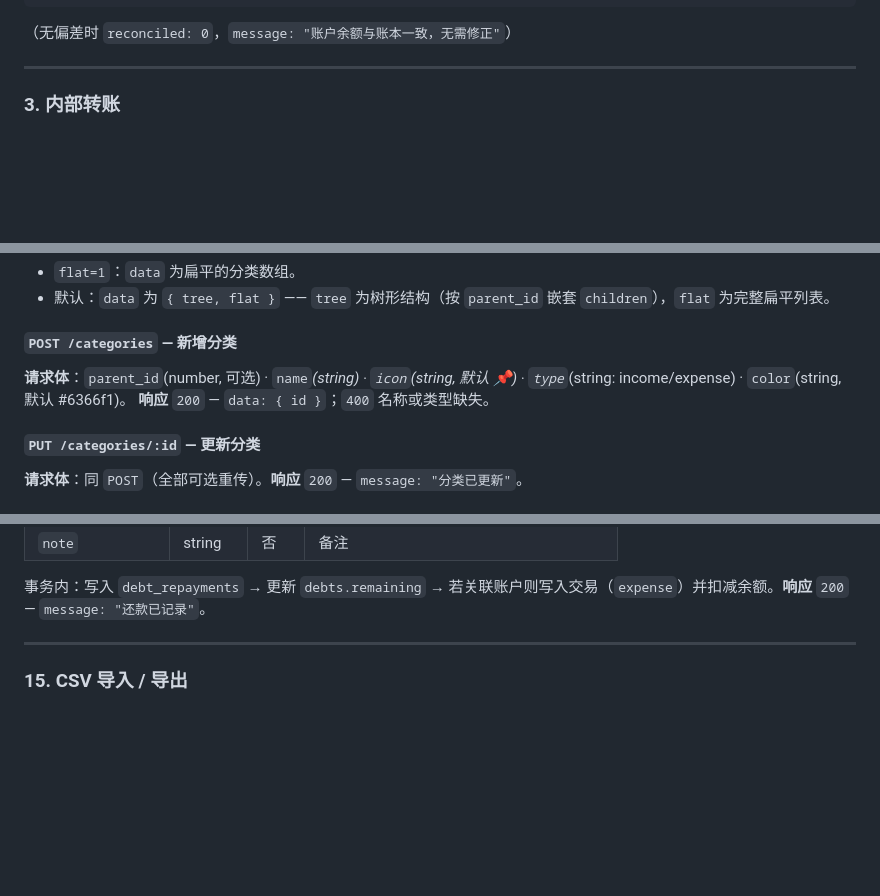
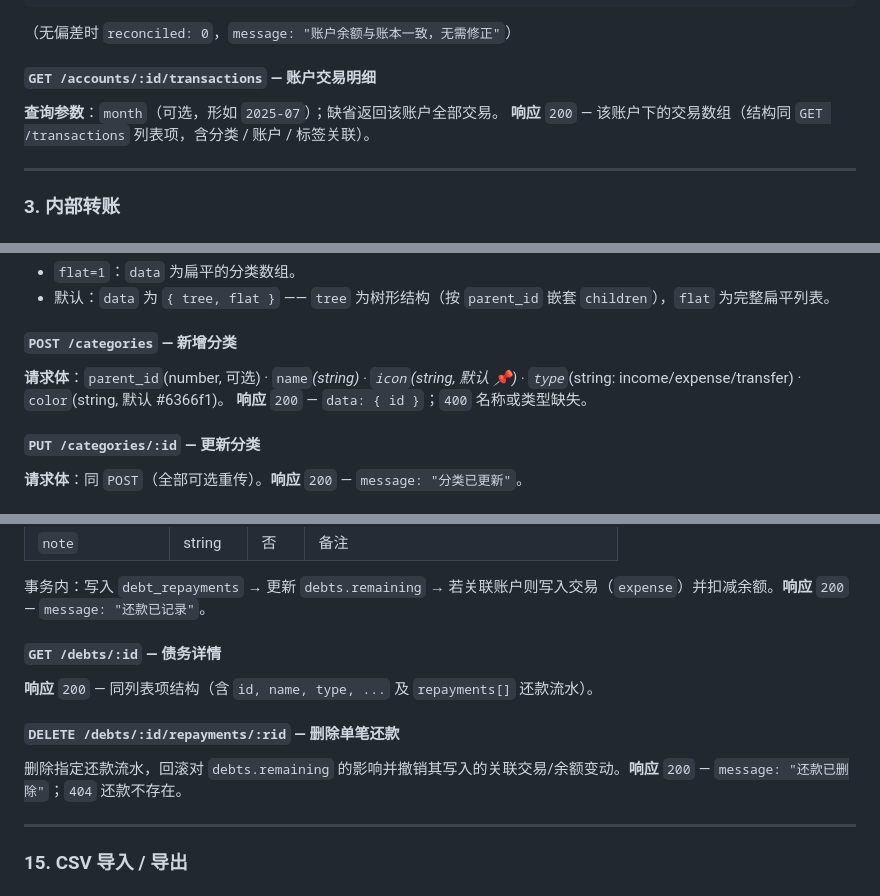
Before and after one commit to ZJX93/XIN-Wallet, a Markdown page: README.md, 3 parts joined by grey strips. Drawn GitHub-style; blank space fills up the shorter version.

````diff
--- a/README.md
+++ b/README.md
@@ -386,6 +403,11 @@ npm start
 ```
 
 （无偏差时 `reconciled: 0`，`message: "账户余额与账本一致，无需修正"`）
+
+#### `GET /accounts/:id/transactions` — 账户交易明细
+
+**查询参数**：`month`（可选，形如 `2025-07`）；缺省返回该账户全部交易。
+**响应** `200` — 该账户下的交易数组（结构同 `GET /transactions` 列表项，含分类 / 账户 / 标签关联）。
 
 ---
 
@@ -616,7 +638,7 @@ npm start
 
 #### `POST /categories` — 新增分类
 
-**请求体**：`parent_id`(number, 可选) · `name`*(string) · `icon`(string, 默认 📌) · `type`*(string: income/expense) · `color`(string, 默认 #6366f1)。
+**请求体**：`parent_id`(number, 可选) · `name`*(string) · `icon`(string, 默认 📌) · `type`*(string: income/expense/transfer) · `color`(string, 默认 #6366f1)。
 **响应** `200` — `data: { id }`；`400` 名称或类型缺失。
 
 #### `PUT /categories/:id` — 更新分类
@@ -962,6 +992,14 @@ npm start
 | `note` | string | 否 | 备注 |
 
 事务内：写入 `debt_repayments` → 更新 `debts.remaining` → 若关联账户则写入交易（`expense`）并扣减余额。**响应** `200` — `message: "还款已记录"`。
+
+#### `GET /debts/:id` — 债务详情
+
+**响应** `200` — 同列表项结构（含 `id, name, type, ...` 及 `repayments[]` 还款流水）。
+
+#### `DELETE /debts/:id/repayments/:rid` — 删除单笔还款
+
+删除指定还款流水，回滚对 `debts.remaining` 的影响并撤销其写入的关联交易/余额变动。**响应** `200` — `message: "还款已删除"`；`404` 还款不存在。
 
 ---
 
````
Also changed, not shown: other parts of README.md (+96 -1 lines).
